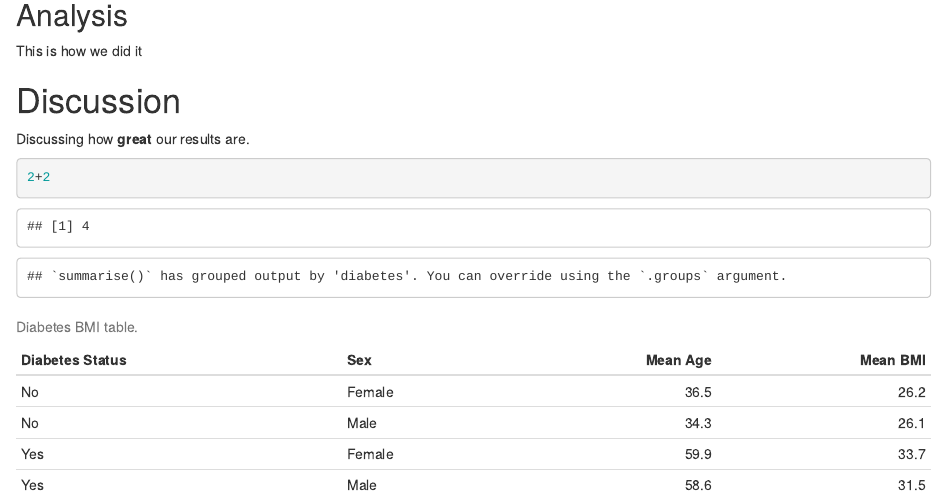
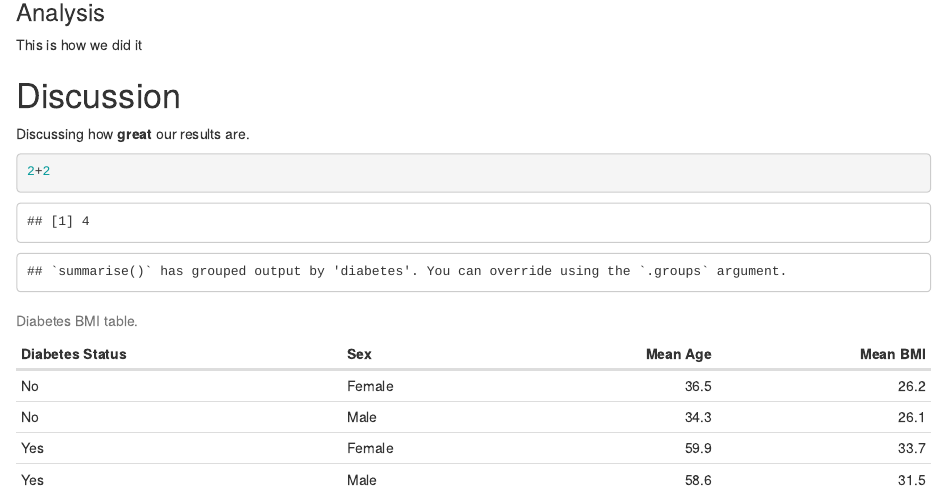
Before and after one commit to krauthn/LearningR, an R Markdown document (doc/exercises.Rmd): the page in a window 1100 px wide, from 280 px down before the commit and from 330 px down after it, so that both start at the same text. The pictures show the output file doc/exercises.html that the author committed with the source, opened offline.

Commit message:
more header types

```diff
--- a/doc/exercises.Rmd
+++ b/doc/exercises.Rmd
@@ -14,2 +13 @@ This is a *cool* paper.
 
-## Analysis
@@ -16,3 +16,4 @@ This is a *cool* paper.
+### Analysis
 
 This is how we did it
 
```
Also changed, not shown: doc/exercises.html, doc/exercises.Rmd (3 more changed lines).
